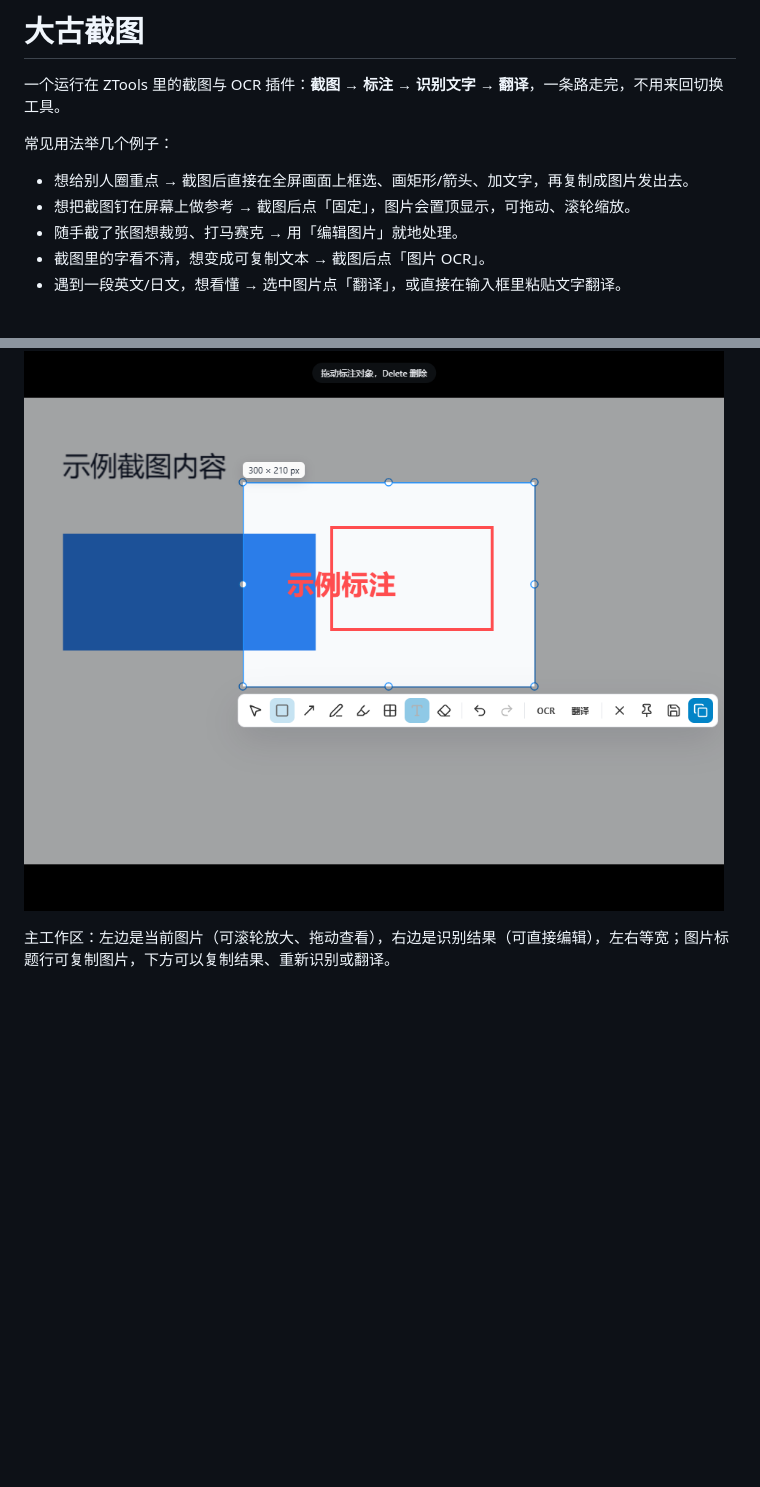
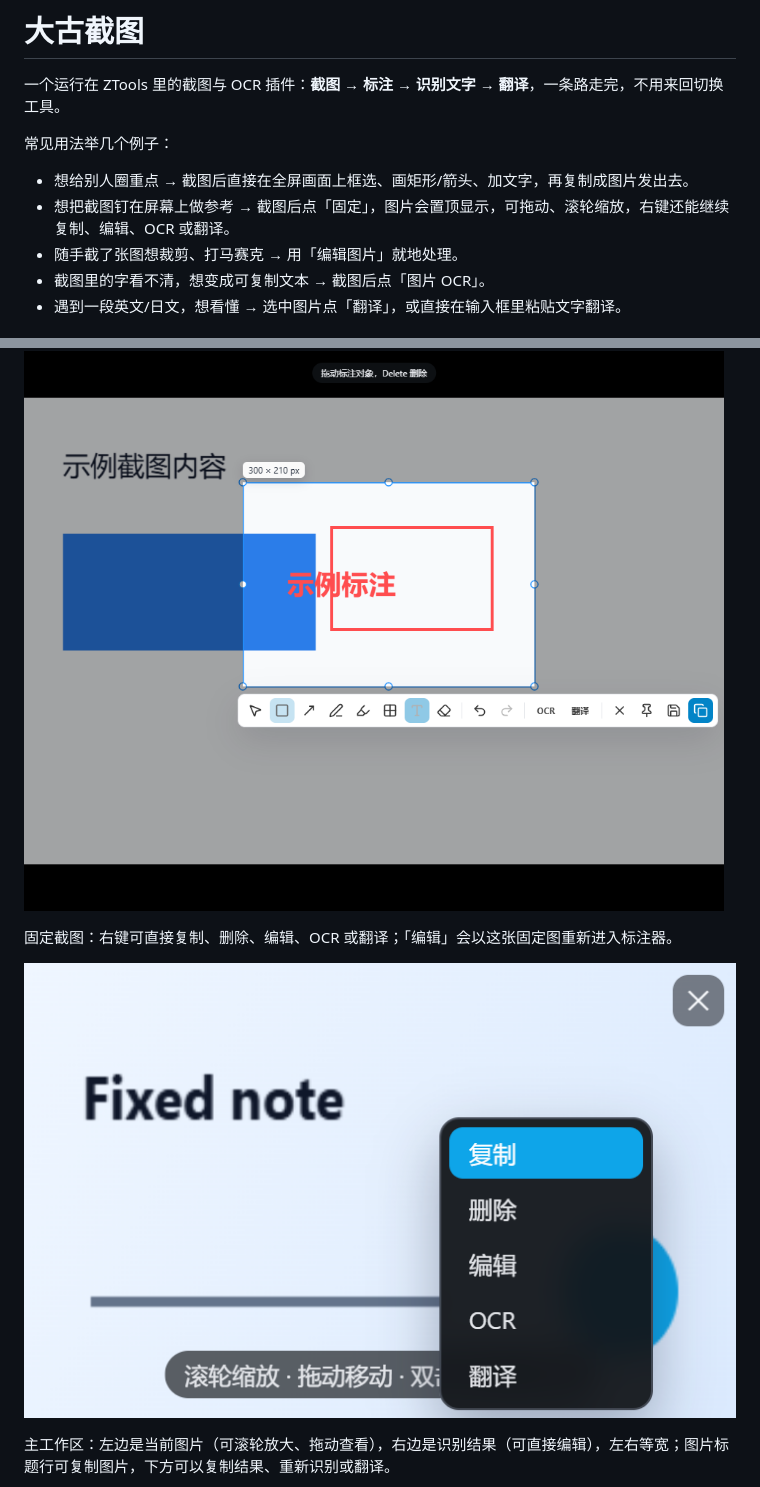
Before and after one commit to beierweiwei/dagu-ocr, a Markdown page: plugin/README.md, 2 parts joined by grey strips. GitHub-like rendering; pictures changed too: plugin/docs/screenshots/pin-context-menu.png (added); blank space fills up the shorter version.

```diff
--- a/plugin/README.md
+++ b/plugin/README.md
@@ -5,7 +5,7 @@
 常见用法举几个例子：
 
 - 想给别人圈重点 → 截图后直接在全屏画面上框选、画矩形/箭头、加文字，再复制成图片发出去。
-- 想把截图钉在屏幕上做参考 → 截图后点「固定」，图片会置顶显示，可拖动、滚轮缩放。
+- 想把截图钉在屏幕上做参考 → 截图后点「固定」，图片会置顶显示，可拖动、滚轮缩放，右键还能继续复制、编辑、OCR 或翻译。
 - 随手截了张图想裁剪、打马赛克 → 用「编辑图片」就地处理。
 - 截图里的字看不清，想变成可复制文本 → 截图后点「图片 OCR」。
 - 遇到一段英文/日文，想看懂 → 选中图片点「翻译」，或直接在输入框里粘贴文字翻译。
@@ -19,6 +19,10 @@
 「编辑图片」用的是同一个标注界面，只是直接打开图片、不再需要框选。
 
 ![图片编辑：同一套标注界面](./docs/screenshots/editor.png)
+
+固定截图：右键可直接复制、删除、编辑、OCR 或翻译；「编辑」会以这张固定图重新进入标注器。
+
+![固定截图右键菜单](./docs/screenshots/pin-context-menu.png)
 
 主工作区：左边是当前图片（可滚轮放大、拖动查看），右边是识别结果（可直接编辑），左右等宽；图片标题行可复制图片，下方可以复制结果、重新识别或翻译。
 
```
Also changed, not shown: README.md (+6 -1 lines).
